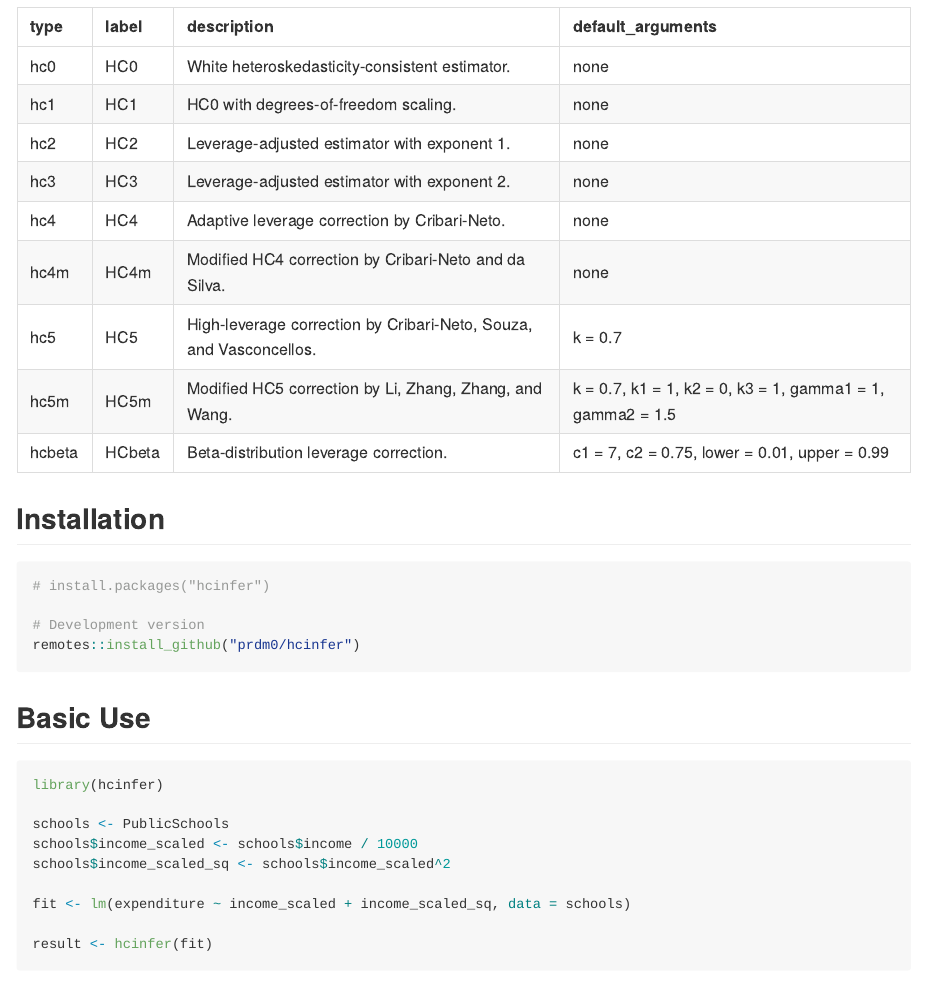
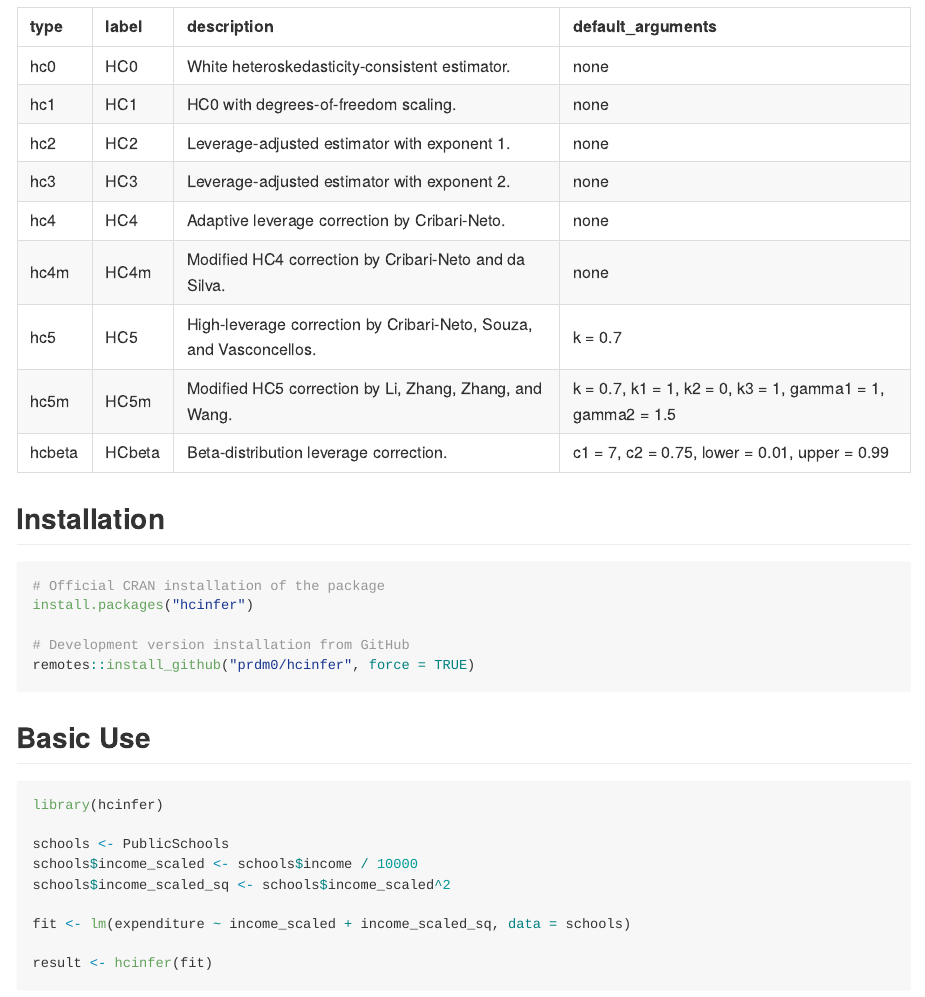
Before and after one commit to prdm0/hcinfer, an R Markdown document (README.Rmd): the page in a window 1100 px wide, from 340 px down. The pictures show the output file README.md that the author committed with the source, drawn offline in the style of GitHub; badge pictures from the web are left out.

Commit message:
docs: update README installation instructions

````diff
--- a/README.Rmd
+++ b/README.Rmd
@@ -39,10 +39,11 @@ knitr::kable(hcinfer::hc_methods())
 ## Installation
 
 ```{r, eval = FALSE}
-# install.packages("hcinfer")
+# Official CRAN installation of the package
+install.packages("hcinfer")
 
-# Development version
-remotes::install_github("prdm0/hcinfer")
+# Development version installation from GitHub
+remotes::install_github("prdm0/hcinfer", force = TRUE)
 ```
 
 ## Basic Use
````
Also changed, not shown: README.md, docs/index.md, docs/llms.txt, docs/pkgdown.yml, docs/search.json, 1 other file.
